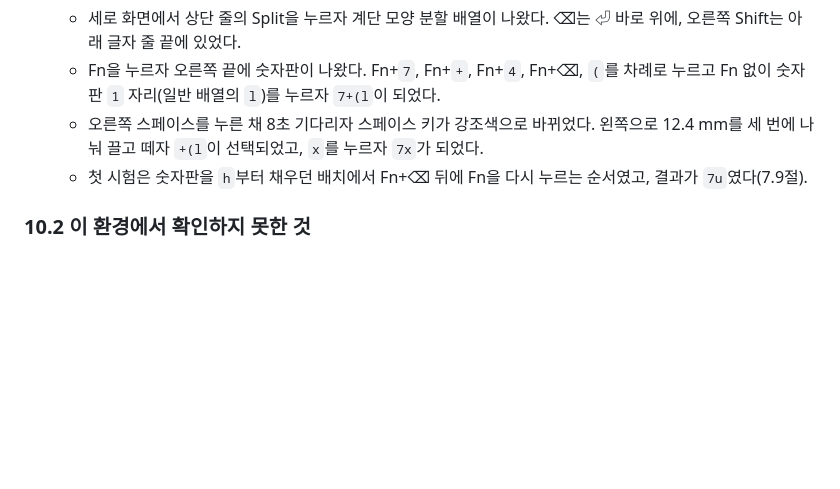
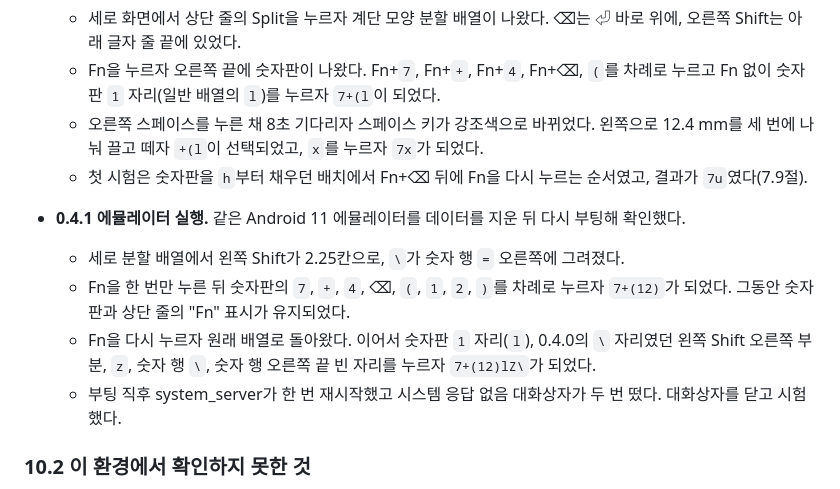
Before and after one commit to patissierMongs/test1, a Markdown page: keyboard/docs/research.md, the part around the change. GitHub-like rendering; blank space fills up the shorter version.

Commit message:
Record the 0.4.1 emulator run
Co-Authored-By: Claude Opus 5.5 <noreply@anthropic.com>
Claude-Session: https://claude.ai/code/session_015JS7VQDKS4Bt3pmN2D6t9N

```diff
--- a/keyboard/docs/research.md
+++ b/keyboard/docs/research.md
@@ -457,6 +457,12 @@ AOSP 16(android-16.0.0_r1) 소스와 Android 문서에서 확인한 사항이다
   - 오른쪽 스페이스를 누른 채 8초 기다리자 스페이스 키가 강조색으로 바뀌었다. 왼쪽으로 12.4 mm를 세 번에 나눠 끌고 떼자 `+(l`이 선택되었고, `x`를 누르자 `7x`가 되었다.
   - 첫 시험은 숫자판을 `h`부터 채우던 배치에서 Fn+⌫ 뒤에 Fn을 다시 누르는 순서였고, 결과가 `7u`였다(7.9절).
 
+- **0.4.1 에뮬레이터 실행.** 같은 Android 11 에뮬레이터를 데이터를 지운 뒤 다시 부팅해 확인했다.
+  - 세로 분할 배열에서 왼쪽 Shift가 2.25칸으로, `\`가 숫자 행 `=` 오른쪽에 그려졌다.
+  - Fn을 한 번만 누른 뒤 숫자판의 `7`, `+`, `4`, ⌫, `(`, `1`, `2`, `)`를 차례로 누르자 `7+(12)`가 되었다. 그동안 숫자판과 상단 줄의 "Fn" 표시가 유지되었다.
+  - Fn을 다시 누르자 원래 배열로 돌아왔다. 이어서 숫자판 `1` 자리(`l`), 0.4.0의 `\` 자리였던 왼쪽 Shift 오른쪽 부분, `z`, 숫자 행 `\`, 숫자 행 오른쪽 끝 빈 자리를 누르자 `7+(12)lZ\`가 되었다.
+  - 부팅 직후 system_server가 한 번 재시작했고 시스템 응답 없음 대화상자가 두 번 떴다. 대화상자를 닫고 시험했다.
+
 ### 10.2 이 환경에서 확인하지 못한 것
 
 - **Robolectric과 실제 Android의 차이.** Robolectric의 `KeyCharacterMap`은 Ctrl+A에도 `'a'`를 돌려준다(실험으로 확인). AOSP는 0을 돌려주므로 Ctrl+A가 단축키 단계로 넘어간다. 그래서 일반 입력창의 Ctrl 단축키는 Robolectric이 아니라 에뮬레이터에서 확인했다. Robolectric에서는 `commitText`가 즉시 반영되고 키 이벤트가 나중에 처리되어 순서가 바뀌는 현상도 있었다. 에뮬레이터에서는 보낸 순서대로 처리되었다.
```
